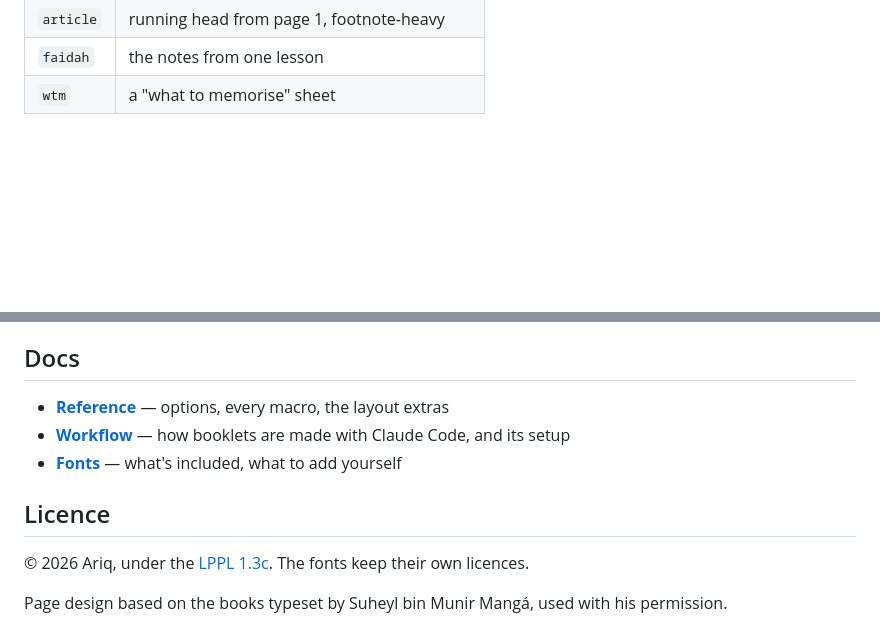
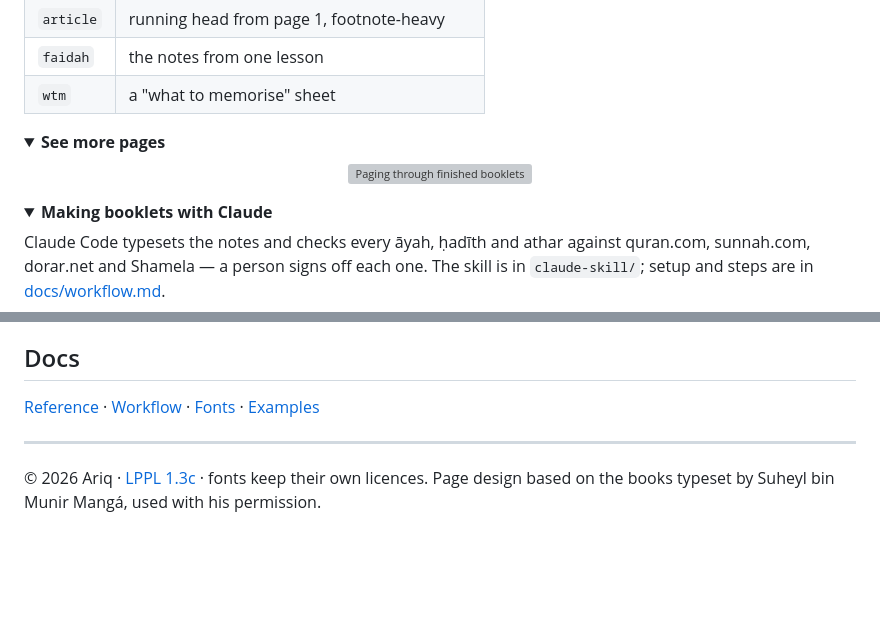
Before and after one commit to AriqArman/islamic-booklet-formatting, a Markdown page: README.md, 2 parts joined by grey strips. Rendered like a GitHub page; folded sections open; blank space fills up the shorter version; grey boxes are pictures that could not be loaded.

```diff
--- a/README.md
+++ b/README.md
@@ -32,3 +58,20 @@ for the Qurʾān, colour-coded quotations and honorific glyphs.
 | `faidah` | the notes from one lesson |
 | `wtm` | a "what to memorise" sheet |
 
+</details>
+
+<details>
+<summary><b>See more pages</b></summary>
+
+<p align="center"><img src="examples/page-through.gif" alt="Paging through finished booklets" width="420"></p>
+
+</details>
+
+<details>
+<summary><b>Making booklets with Claude</b></summary>
+
+Claude Code typesets the notes and checks every āyah, ḥadīth and athar
+against quran.com, sunnah.com, dorar.net and Shamela — a person signs off
+each one. The skill is in `claude-skill/`; setup and steps are in
+[docs/workflow.md](docs/workflow.md).
+
@@ -35,12 +80,9 @@ for the Qurʾān, colour-coded quotations and honorific glyphs.
 ## Docs
 
-- [**Reference**](docs/reference.md) — options, every macro, the layout extras
-- [**Workflow**](docs/workflow.md) — how booklets are made with Claude Code, and its setup
-- [**Fonts**](fonts/README.md) — what's included, what to add yourself
+[Reference](docs/reference.md) · [Workflow](docs/workflow.md) ·
+[Fonts](fonts/README.md) · [Examples](docs/examples.md)
 
-## Licence
+---
 
-© 2026 Ariq, under the [LPPL 1.3c](LICENSE). The fonts keep their own
-licences.
-
+© 2026 Ariq · [LPPL 1.3c](LICENSE) · fonts keep their own licences.
 Page design based on the books typeset by Suheyl bin Munir Mangá, used with his permission.
```
Also changed, not shown: other parts of README.md (+42 -14 lines), examples/banner.png (added), examples/before-after.png (added), examples/hadith-output.png (added), 1 other file.
